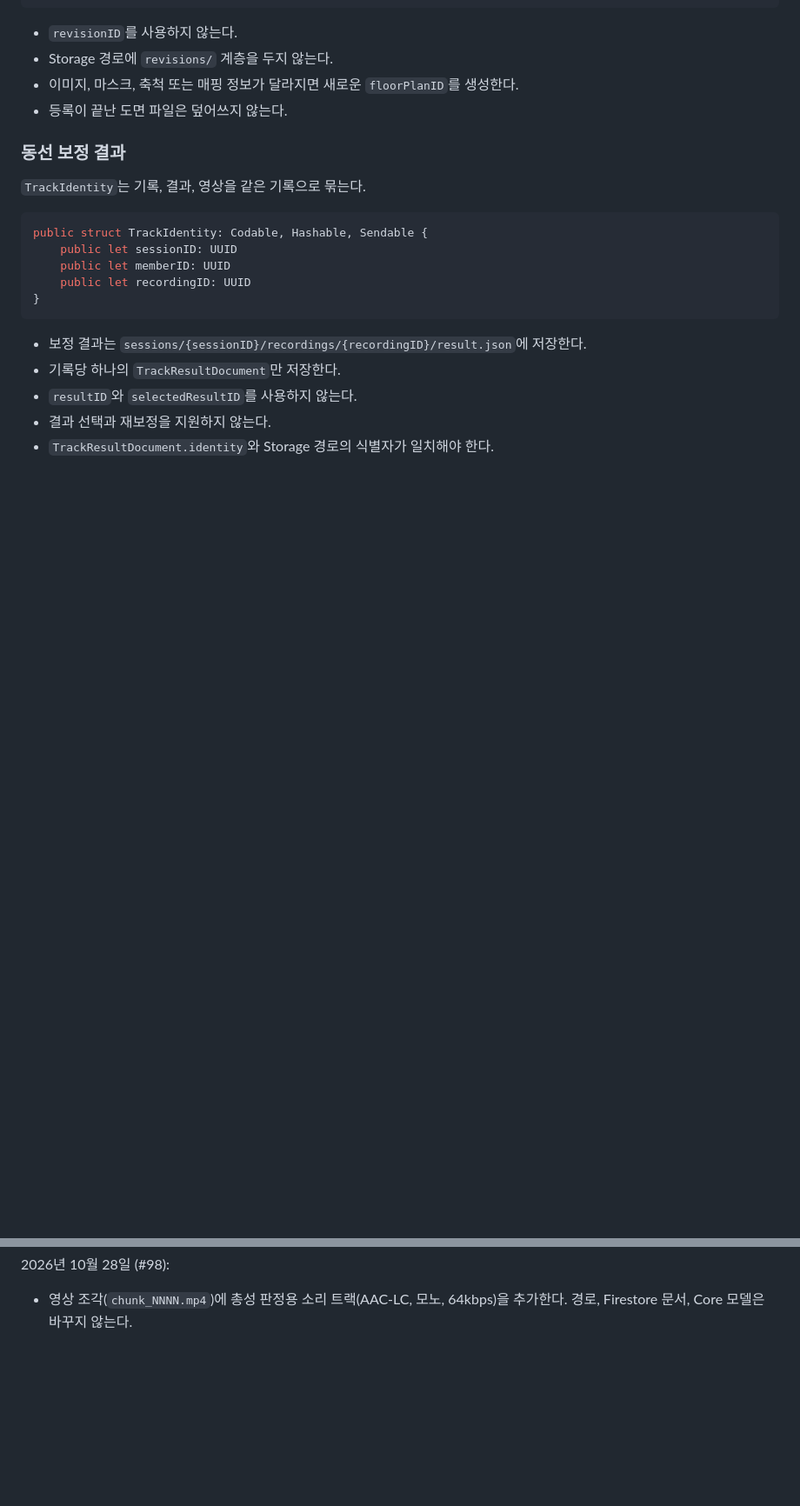
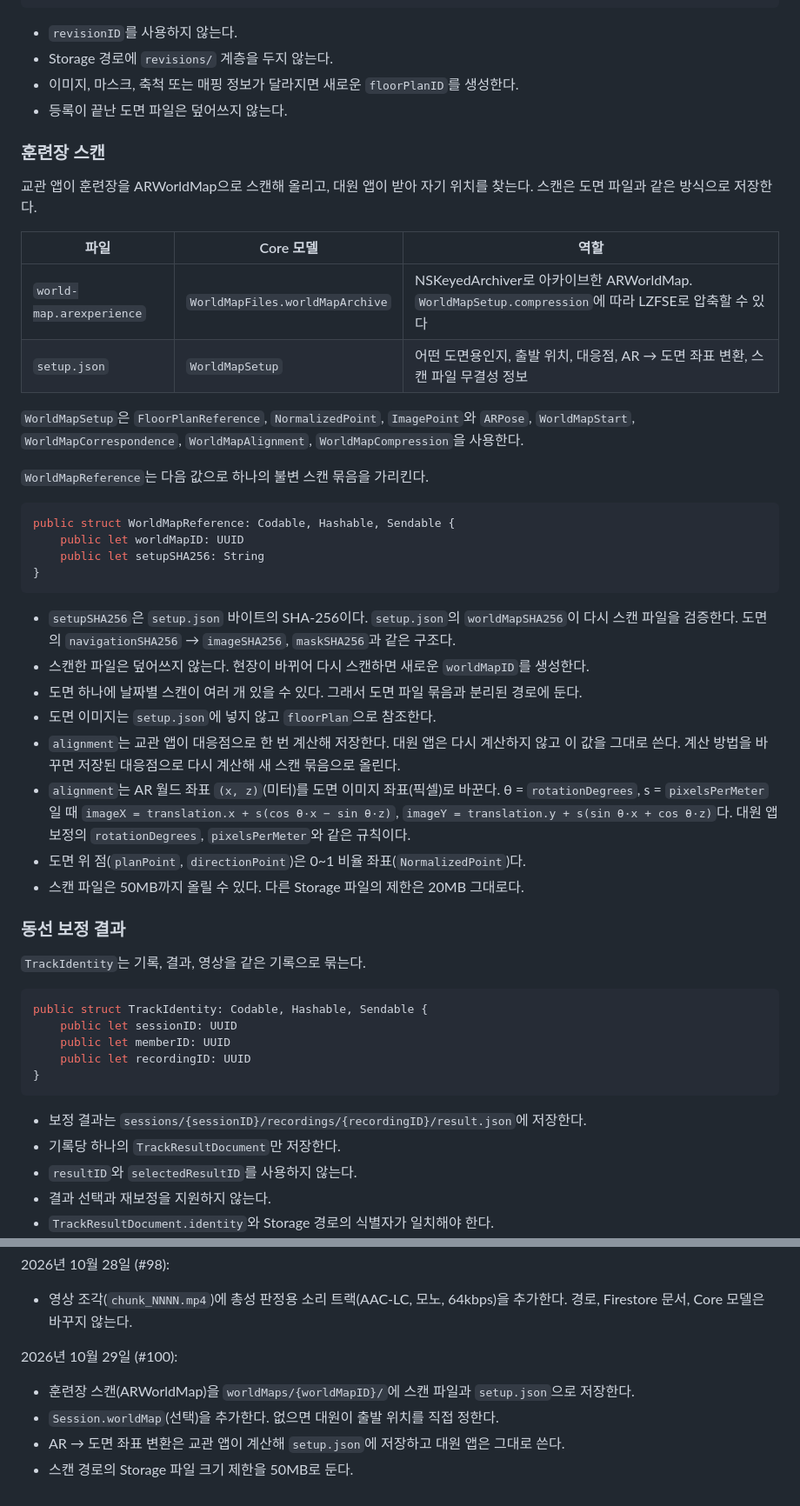
Before and after one commit to DeveloperAcademy-POSTECH/2026-C6-M15-WFFMST, a Markdown page: docs/cqb-core-models.md, 2 parts joined by grey strips. Shown at 87% size. GitHub-like rendering; blank space fills up the shorter version.

Commit message:
📝 docs: 훈련장 스캔 데이터 계약 반영
Session.worldMap, worldMaps/ 저장 경로, setup.json 규칙과 좌표 변환,
WorldMapFileRepository 사용법, 결정 기록(#100)을 문서에 반영한다.

Co-Authored-By: Claude Opus 5.5 <noreply@anthropic.com>

````diff
--- a/docs/cqb-core-models.md
+++ b/docs/cqb-core-models.md
@@ -172,6 +179,35 @@ public struct FloorPlanReference: Codable, Hashable, Sendable {
 - Storage 경로에 `revisions/` 계층을 두지 않는다.
 - 이미지, 마스크, 축척 또는 매핑 정보가 달라지면 새로운 `floorPlanID`를 생성한다.
 - 등록이 끝난 도면 파일은 덮어쓰지 않는다.
+
+### 훈련장 스캔
+
+교관 앱이 훈련장을 ARWorldMap으로 스캔해 올리고, 대원 앱이 받아 자기 위치를 찾는다. 스캔은 도면 파일과 같은 방식으로 저장한다.
+
+| 파일 | Core 모델 | 역할 |
+| --- | --- | --- |
+| `world-map.arexperience` | `WorldMapFiles.worldMapArchive` | NSKeyedArchiver로 아카이브한 ARWorldMap. `WorldMapSetup.compression`에 따라 LZFSE로 압축할 수 있다 |
+| `setup.json` | `WorldMapSetup` | 어떤 도면용인지, 출발 위치, 대응점, AR → 도면 좌표 변환, 스캔 파일 무결성 정보 |
+
+`WorldMapSetup`은 `FloorPlanReference`, `NormalizedPoint`, `ImagePoint`와 `ARPose`, `WorldMapStart`, `WorldMapCorrespondence`, `WorldMapAlignment`, `WorldMapCompression`을 사용한다.
+
+`WorldMapReference`는 다음 값으로 하나의 불변 스캔 묶음을 가리킨다.
+
+```swift
+public struct WorldMapReference: Codable, Hashable, Sendable {
+    public let worldMapID: UUID
+    public let setupSHA256: String
+}
+```
+
+- `setupSHA256`은 `setup.json` 바이트의 SHA-256이다. `setup.json`의 `worldMapSHA256`이 다시 스캔 파일을 검증한다. 도면의 `navigationSHA256` → `imageSHA256`, `maskSHA256`과 같은 구조다.
+- 스캔한 파일은 덮어쓰지 않는다. 현장이 바뀌어 다시 스캔하면 새로운 `worldMapID`를 생성한다.
+- 도면 하나에 날짜별 스캔이 여러 개 있을 수 있다. 그래서 도면 파일 묶음과 분리된 경로에 둔다.
+- 도면 이미지는 `setup.json`에 넣지 않고 `floorPlan`으로 참조한다.
+- `alignment`는 교관 앱이 대응점으로 한 번 계산해 저장한다. 대원 앱은 다시 계산하지 않고 이 값을 그대로 쓴다. 계산 방법을 바꾸면 저장된 대응점으로 다시 계산해 새 스캔 묶음으로 올린다.
+- `alignment`는 AR 월드 좌표 `(x, z)`(미터)를 도면 이미지 좌표(픽셀)로 바꾼다. θ = `rotationDegrees`, s = `pixelsPerMeter`일 때 `imageX = translation.x + s(cos θ·x − sin θ·z)`, `imageY = translation.y + s(sin θ·x + cos θ·z)`다. 대원 앱 보정의 `rotationDegrees`, `pixelsPerMeter`와 같은 규칙이다.
+- 도면 위 점(`planPoint`, `directionPoint`)은 0~1 비율 좌표(`NormalizedPoint`)다.
+- 스캔 파일은 50MB까지 올릴 수 있다. 다른 Storage 파일의 제한은 20MB 그대로다.
 
 ### 동선 보정 결과
 
@@ -285,3 +321,10 @@ public struct TrackIdentity: Codable, Hashable, Sendable {
 2026년 10월 28일 (#98):
 
 - 영상 조각(`chunk_NNNN.mp4`)에 총성 판정용 소리 트랙(AAC-LC, 모노, 64kbps)을 추가한다. 경로, Firestore 문서, Core 모델은 바꾸지 않는다.
+
+2026년 10월 29일 (#100):
+
+- 훈련장 스캔(ARWorldMap)을 `worldMaps/{worldMapID}/`에 스캔 파일과 `setup.json`으로 저장한다.
+- `Session.worldMap`(선택)을 추가한다. 없으면 대원이 출발 위치를 직접 정한다.
+- AR → 도면 좌표 변환은 교관 앱이 계산해 `setup.json`에 저장하고 대원 앱은 그대로 쓴다.
+- 스캔 경로의 Storage 파일 크기 제한을 50MB로 둔다.
````
Also changed, not shown: other parts of docs/cqb-core-models.md (+7 -0 lines), docs/repositories.md (+7 -0 lines).
